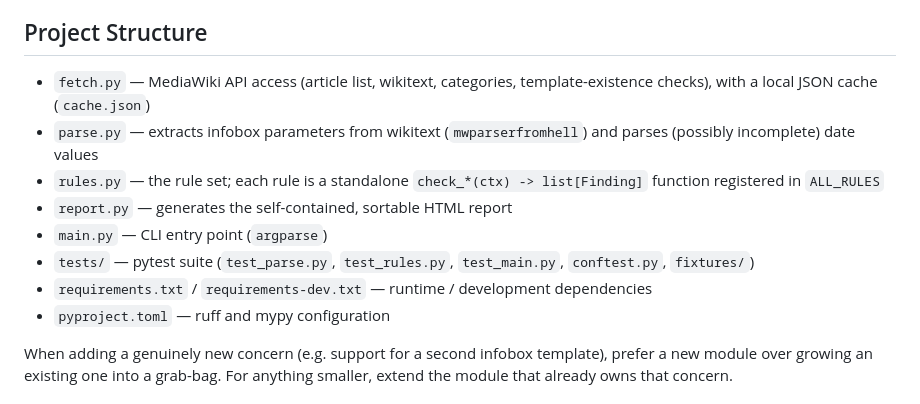
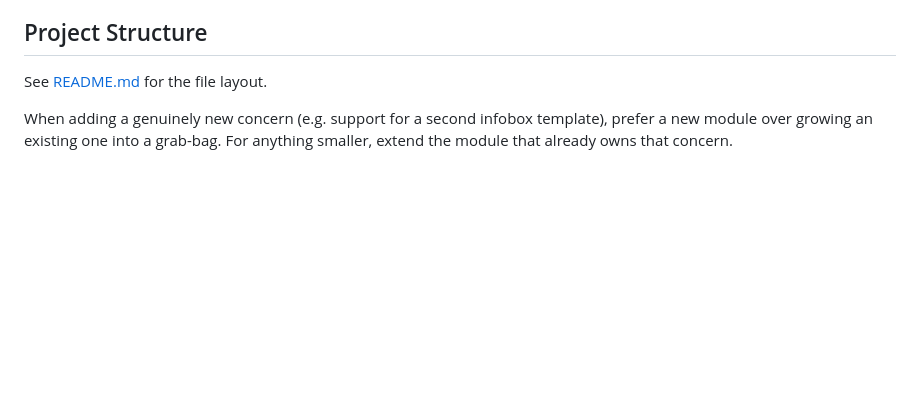
Before and after one commit to cmh-germany/WikipediaTemplateConsistencyChecker, a Markdown page: CLAUDE.md, the part around the change. Drawn GitHub-style; blank space fills up the shorter version.

Commit message:
Simplify claude.md

```diff
--- a/CLAUDE.md
+++ b/CLAUDE.md
@@ -18,19 +18,7 @@ German-language.
 
 ## Project Structure
 
-* `fetch.py` — MediaWiki API access (article list, wikitext, categories,
-  template-existence checks), with a local JSON cache (`cache.json`)
-* `parse.py` — extracts infobox parameters from wikitext (`mwparserfromhell`)
-  and parses (possibly incomplete) date values
-* `rules.py` — the rule set; each rule is a standalone `check_*(ctx) ->
-  list[Finding]` function registered in `ALL_RULES`
-* `report.py` — generates the self-contained, sortable HTML report
-* `main.py` — CLI entry point (`argparse`)
-* `tests/` — pytest suite (`test_parse.py`, `test_rules.py`, `test_main.py`,
-  `conftest.py`, `fixtures/`)
-* `requirements.txt` / `requirements-dev.txt` — runtime / development
-  dependencies
-* `pyproject.toml` — ruff and mypy configuration
+See [README.md](README.md#project-structure) for the file layout.
 
 When adding a genuinely new concern (e.g. support for a second infobox
 template), prefer a new module over growing an existing one into a grab-bag.
```
